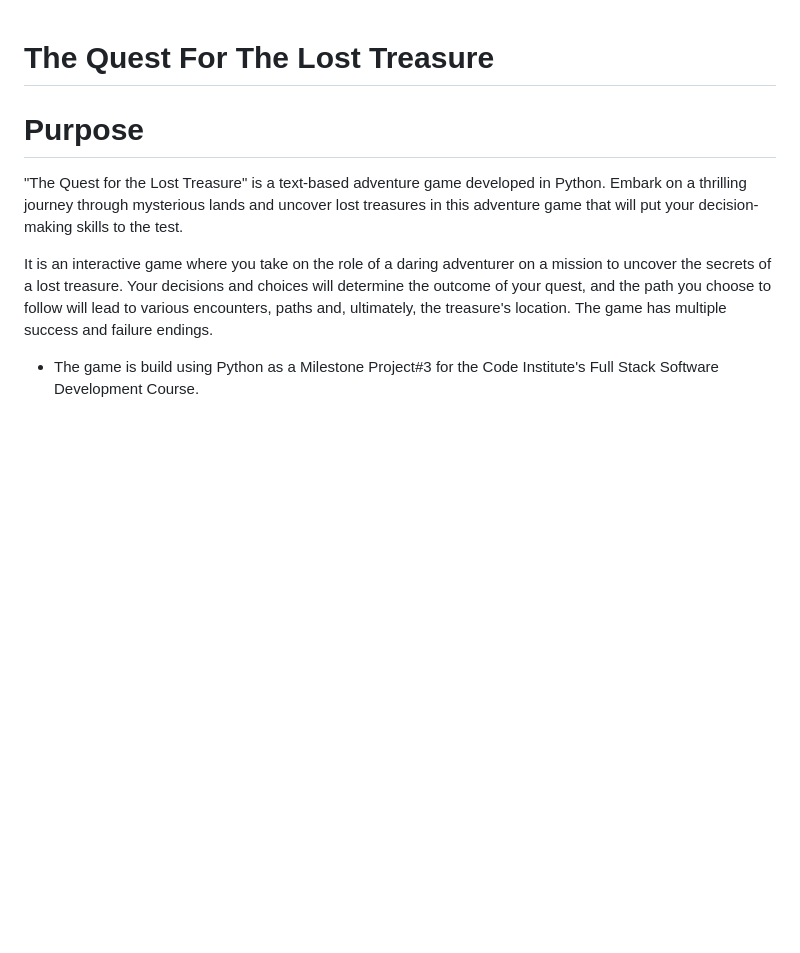
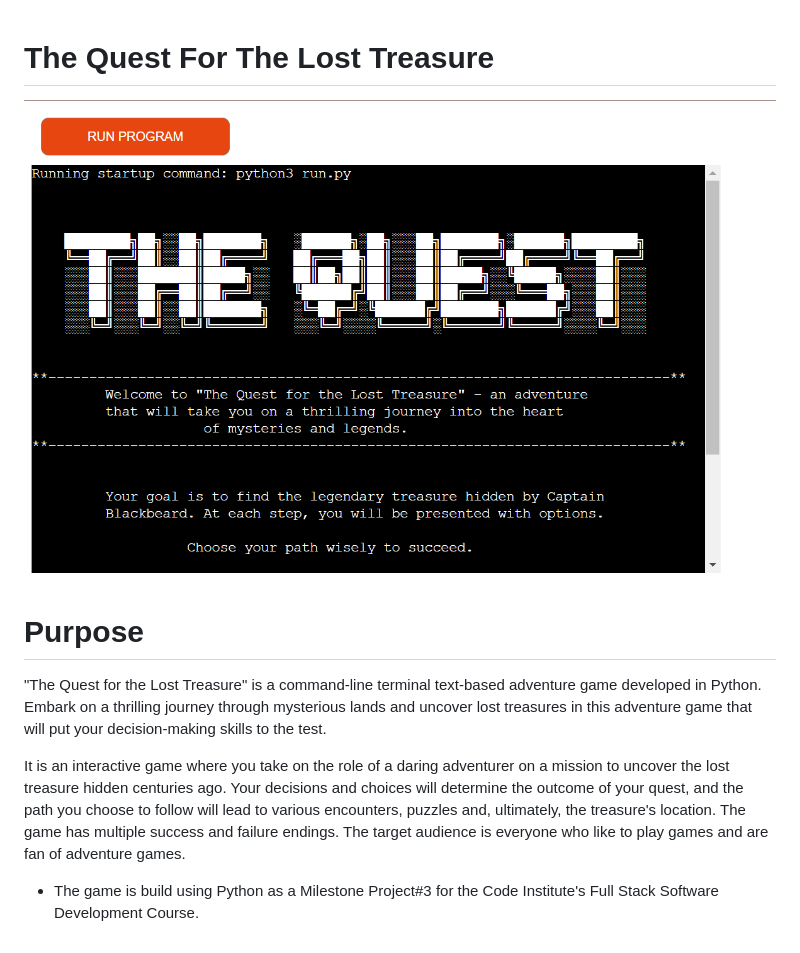
Before and after one commit to gayatrig19/the-quest-adventures-game, a Markdown page: README.md, the part around the change. GitHub-like rendering; pictures changed too: assets/the_quest_mockup_image.png (added); blank space fills up the shorter version.

Commit message:
Add application mock up image screenshot to README.md file

```diff
--- a/README.md
+++ b/README.md
@@ -1,12 +1,14 @@
 # The Quest For The Lost Treasure
+
+![Website Application Mock Up](assets/the_quest_mockup_image.png)
 
 
 
 # Purpose
 
-"The Quest for the Lost Treasure" is a text-based adventure game developed in Python. Embark on a thrilling journey through mysterious lands and uncover lost treasures in this adventure game that will put your decision-making skills to the test.
+"The Quest for the Lost Treasure" is a command-line terminal text-based adventure game developed in Python. Embark on a thrilling journey through mysterious lands and uncover lost treasures in this adventure game that will put your decision-making skills to the test.
 
-It is an interactive game where you take on the role of a daring adventurer on a mission to uncover the secrets of a lost treasure. Your decisions and choices will determine the outcome of your quest, and the path you choose to follow will lead to various encounters, paths and, ultimately, the treasure's location. The game has multiple success and failure endings.
+It is an interactive game where you take on the role of a daring adventurer on a mission to uncover the lost treasure hidden centuries ago. Your decisions and choices will determine the outcome of your quest, and the path you choose to follow will lead to various encounters, puzzles and, ultimately, the treasure's location. The game has multiple success and failure endings. The target audience is everyone who like to play games and are fan of adventure games.
 
 - The game is build using Python as a Milestone Project#3 for the Code Institute's Full Stack Software
   Development Course.
```
